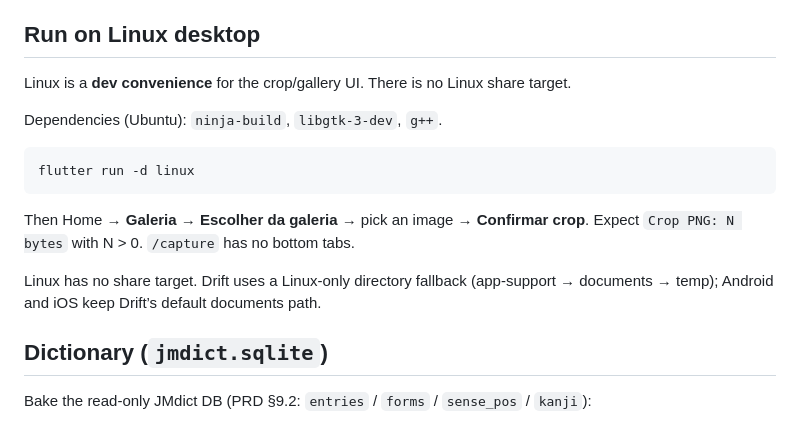
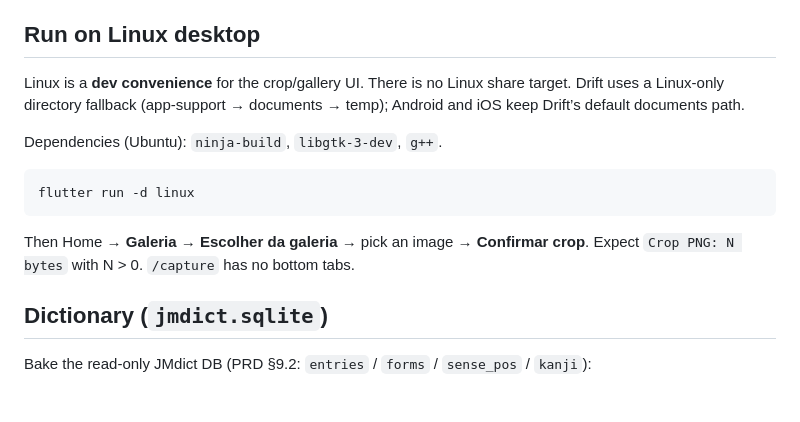
Before and after one commit to murilinhoPs/MangaJP, a Markdown page: README.md, the part around the change. GitHub-like rendering; blank space fills up the shorter version.

Commit message:
Note Linux-only Drift path in README
Co-authored-by: MurilinhoPs <murilinhorps@gmail.com>

````diff
--- a/README.md
+++ b/README.md
@@ -39,7 +39,9 @@ Needs a Mac with Xcode. Bundle ID / display name match Android: `dev.murilinhops
 
 ## Run on Linux desktop
 
-Linux is a **dev convenience** for the crop/gallery UI. There is no Linux share target.
+Linux is a **dev convenience** for the crop/gallery UI. There is no Linux share
+target. Drift uses a Linux-only directory fallback (app-support → documents →
+temp); Android and iOS keep Drift’s default documents path.
 
 Dependencies (Ubuntu): `ninja-build`, `libgtk-3-dev`, `g++`.
 
@@ -48,8 +50,6 @@ flutter run -d linux
 ```
 
 Then Home → **Galeria** → **Escolher da galeria** → pick an image → **Confirmar crop**. Expect `Crop PNG: N bytes` with N > 0. `/capture` has no bottom tabs.
-
-Linux has no share target. Drift uses a Linux-only directory fallback (app-support → documents → temp); Android and iOS keep Drift’s default documents path.
 
 ## Dictionary (`jmdict.sqlite`)
 
````
